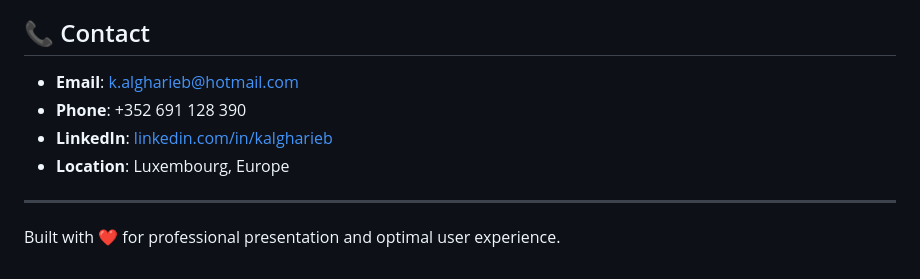
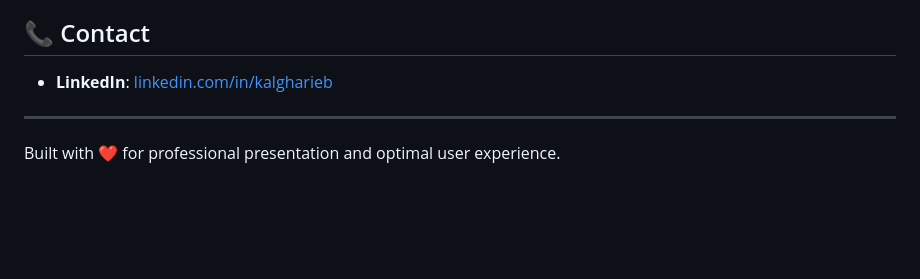
Before and after one commit to kgharieb/my-portfolio, a Markdown page: README.md, the part around the change. Rendered like a GitHub page; blank space fills up the shorter version.

Commit message:
update pg

```diff
--- a/README.md
+++ b/README.md
@@ -80,10 +80,7 @@ The website is ready for deployment to:
 
 ## 📞 Contact
 
-- **Email**: k.algharieb@hotmail.com
-- **Phone**: +352 691 128 390
 - **LinkedIn**: [linkedin.com/in/kalgharieb](https://www.linkedin.com/in/kalgharieb)
-- **Location**: Luxembourg, Europe
 
 ---
 
```
